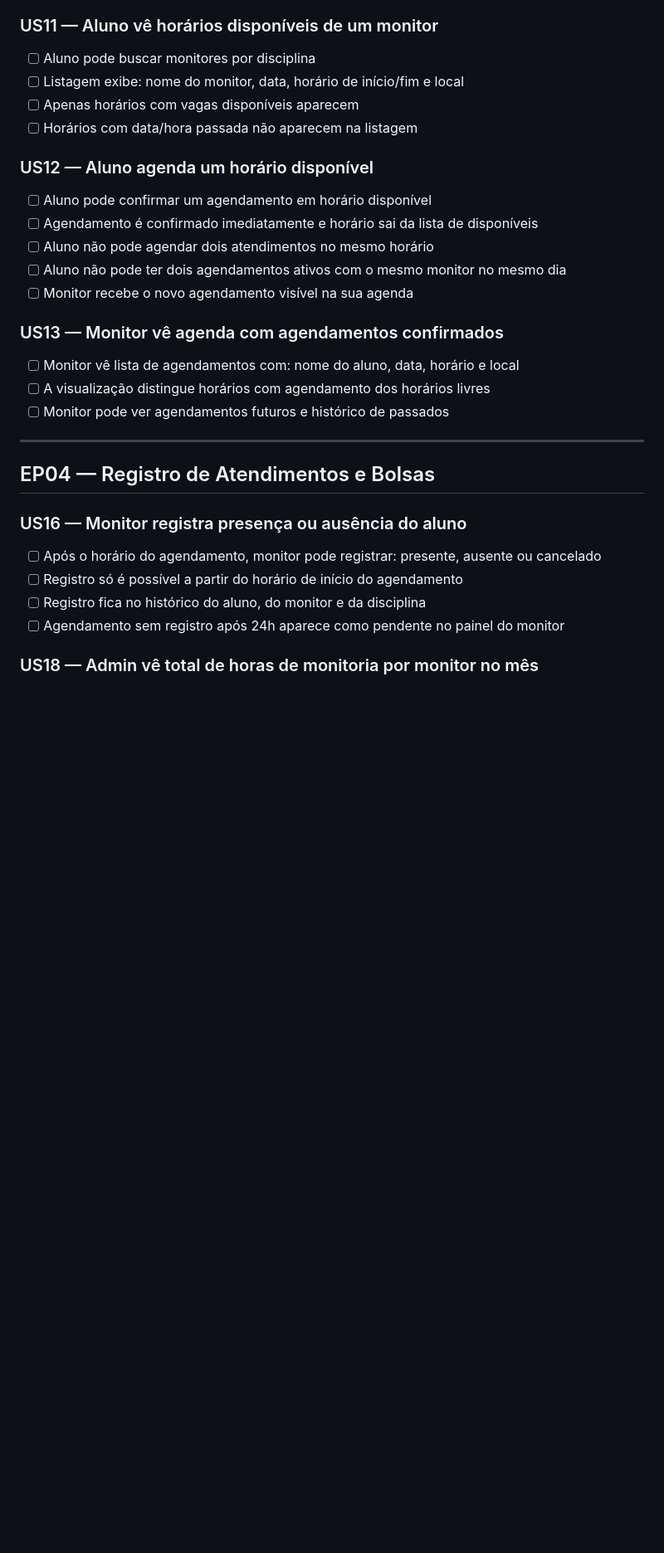
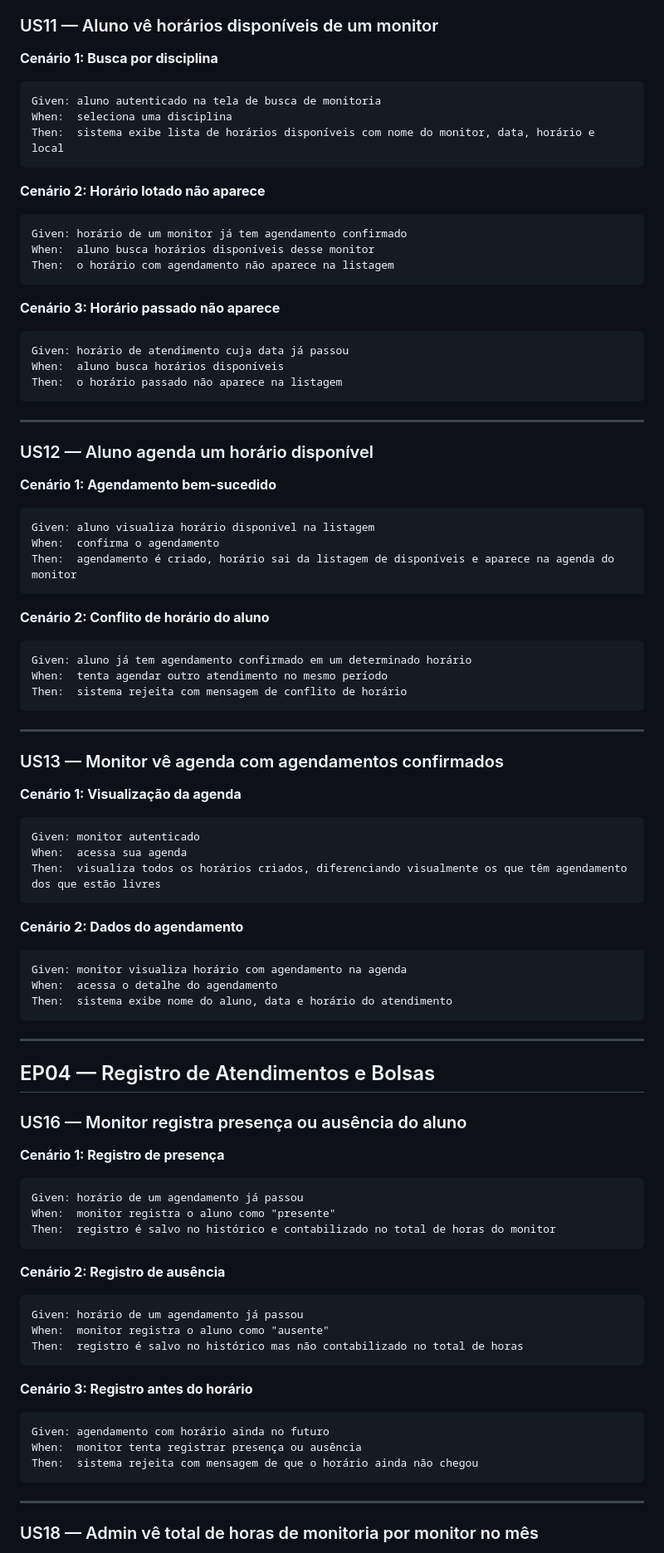
Before and after one commit to WillianPessoa/monitoria-app, a Markdown page: docs/criterios-de-aceitacao.md, the part around one of its changes. Shown at 83% size. GitHub-like rendering; blank space fills up the shorter version.

````diff
--- a/docs/criterios-de-aceitacao.md
+++ b/docs/criterios-de-aceitacao.md
@@ -92,30 +204,90 @@ Referência para o DoR: uma história só entra em Sprint com os critérios abai
 
 ### US11 — Aluno vê horários disponíveis de um monitor
-- [ ] Aluno pode buscar monitores por disciplina
-- [ ] Listagem exibe: nome do monitor, data, horário de início/fim e local
-- [ ] Apenas horários com vagas disponíveis aparecem
-- [ ] Horários com data/hora passada não aparecem na listagem
+
+**Cenário 1: Busca por disciplina**
+```
+Given: aluno autenticado na tela de busca de monitoria
+When:  seleciona uma disciplina
+Then:  sistema exibe lista de horários disponíveis com nome do monitor, data, horário e local
+```
+
+**Cenário 2: Horário lotado não aparece**
+```
+Given: horário de um monitor já tem agendamento confirmado
+When:  aluno busca horários disponíveis desse monitor
+Then:  o horário com agendamento não aparece na listagem
+```
+
+**Cenário 3: Horário passado não aparece**
+```
+Given: horário de atendimento cuja data já passou
+When:  aluno busca horários disponíveis
+Then:  o horário passado não aparece na listagem
+```
+
+---
 
 ### US12 — Aluno agenda um horário disponível
-- [ ] Aluno pode confirmar um agendamento em horário disponível
-- [ ] Agendamento é confirmado imediatamente e horário sai da lista de disponíveis
-- [ ] Aluno não pode agendar dois atendimentos no mesmo horário
-- [ ] Aluno não pode ter dois agendamentos ativos com o mesmo monitor no mesmo dia
-- [ ] Monitor recebe o novo agendamento visível na sua agenda
+
+**Cenário 1: Agendamento bem-sucedido**
+```
+Given: aluno visualiza horário disponível na listagem
+When:  confirma o agendamento
+Then:  agendamento é criado, horário sai da listagem de disponíveis e aparece na agenda do monitor
+```
+
+**Cenário 2: Conflito de horário do aluno**
+```
+Given: aluno já tem agendamento confirmado em um determinado horário
+When:  tenta agendar outro atendimento no mesmo período
+Then:  sistema rejeita com mensagem de conflito de horário
+```
+
+---
 
 ### US13 — Monitor vê agenda com agendamentos confirmados
-- [ ] Monitor vê lista de agendamentos com: nome do aluno, data, horário e local
-- [ ] A visualização distingue horários com agendamento dos horários livres
-- [ ] Monitor pode ver agendamentos futuros e histórico de passados
+
+**Cenário 1: Visualização da agenda**
+```
+Given: monitor autenticado
+When:  acessa sua agenda
+Then:  visualiza todos os horários criados, diferenciando visualmente os que têm agendamento dos que estão livres
+```
+
+**Cenário 2: Dados do agendamento**
+```
+Given: monitor visualiza horário com agendamento na agenda
+When:  acessa o detalhe do agendamento
+Then:  sistema exibe nome do aluno, data e horário do atendimento
+```
 
 ---
 
 ## EP04 — Registro de Atendimentos e Bolsas
 
 ### US16 — Monitor registra presença ou ausência do aluno
-- [ ] Após o horário do agendamento, monitor pode registrar: presente, ausente ou cancelado
-- [ ] Registro só é possível a partir do horário de início do agendamento
-- [ ] Registro fica no histórico do aluno, do monitor e da disciplina
-- [ ] Agendamento sem registro após 24h aparece como pendente no painel do monitor
+
+**Cenário 1: Registro de presença**
+```
+Given: horário de um agendamento já passou
+When:  monitor registra o aluno como "presente"
+Then:  registro é salvo no histórico e contabilizado no total de horas do monitor
+```
+
+**Cenário 2: Registro de ausência**
+```
+Given: horário de um agendamento já passou
+When:  monitor registra o aluno como "ausente"
+Then:  registro é salvo no histórico mas não contabilizado no total de horas
+```
+
+**Cenário 3: Registro antes do horário**
+```
+Given: agendamento com horário ainda no futuro
+When:  monitor tenta registrar presença ou ausência
+Then:  sistema rejeita com mensagem de que o horário ainda não chegou
+```
+
+---
 
 ### US18 — Admin vê total de horas de monitoria por monitor no mês
````
Also changed, not shown: other parts of docs/criterios-de-aceitacao.md (+181 -43 lines).
